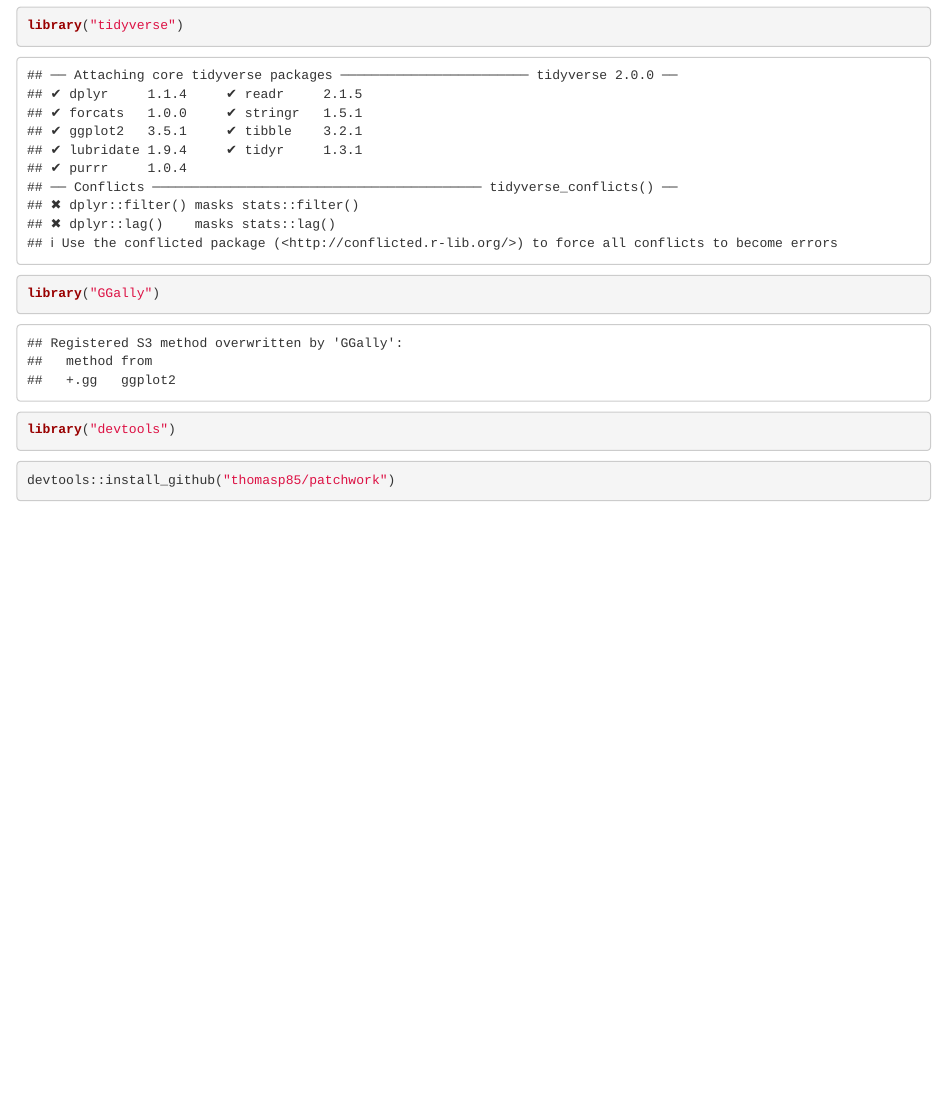
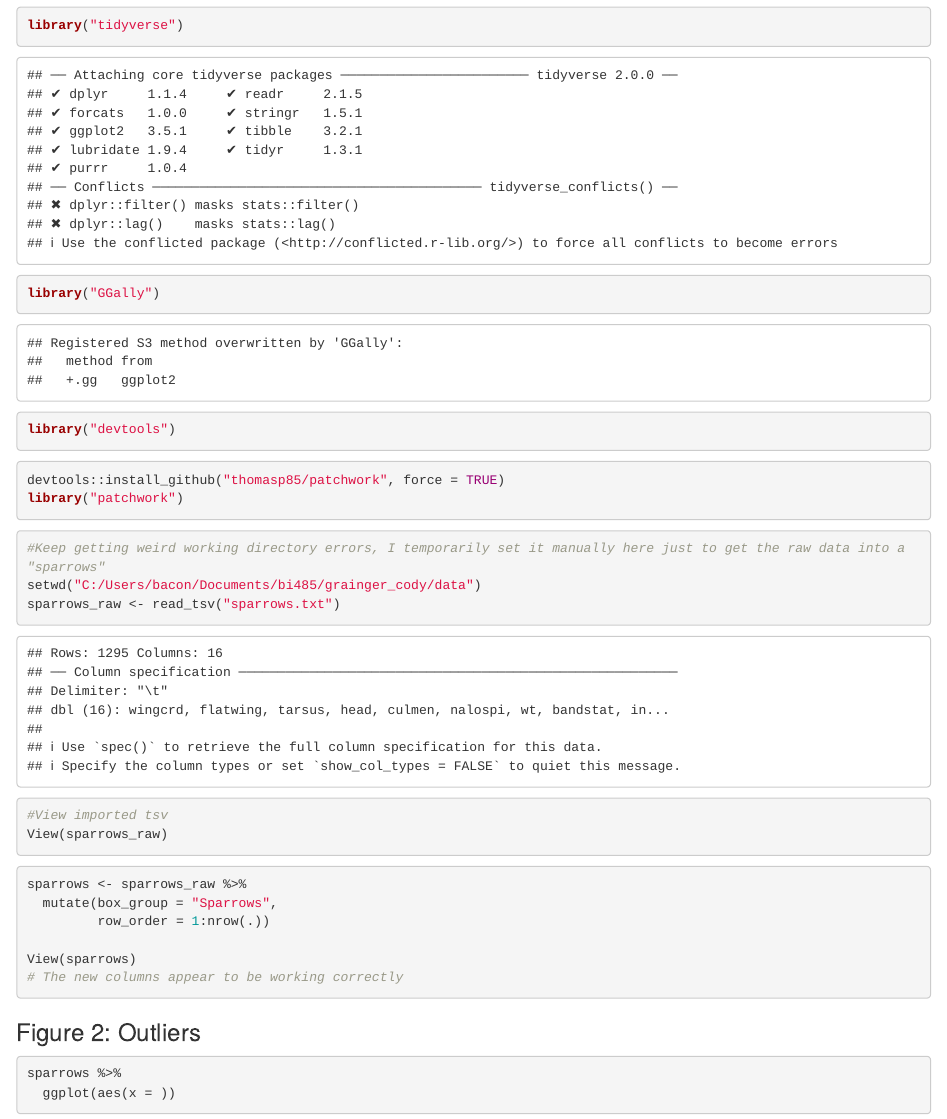
Before and after one commit to gabd-students-archive/grainger_cody, an R Markdown document (hw07/Grainger_07.Rmd): the page in a window 1100 px wide, from 120 px down. Rendered offline with R 4.5, knitr and Pandoc, with nearby package versions.

Commit message:
Something finally clicked in my head this go around

````diff
--- a/hw07/Grainger_07.Rmd
+++ b/hw07/Grainger_07.Rmd
@@ -13,5 +13,31 @@ library("devtools")
 ```
 
 ```{r}
-devtools::install_github("thomasp85/patchwork")
+devtools::install_github("thomasp85/patchwork", force = TRUE)
+library("patchwork")
 ```
+```{r}
+#Keep getting weird working directory errors, I temporarily set it manually here just to get the raw data into a "sparrows"
+setwd("C:/Users/bacon/Documents/bi485/grainger_cody/data")
+sparrows_raw <- read_tsv("sparrows.txt")
+```
+
+```{r}
+#View imported tsv
+View(sparrows_raw)
+```
+
+```{r}
+sparrows <- sparrows_raw %>%
+  mutate(box_group = "Sparrows",
+         row_order = 1:nrow(.))
+
+View(sparrows)
+# The new columns appear to be working correctly
+```
+### Figure 2: Outliers
+
+```{r}
+sparrows %>%
+  ggplot(aes(x = ))
+```
````
Also changed, not shown: hw07/Grainger_07.nb.html.
